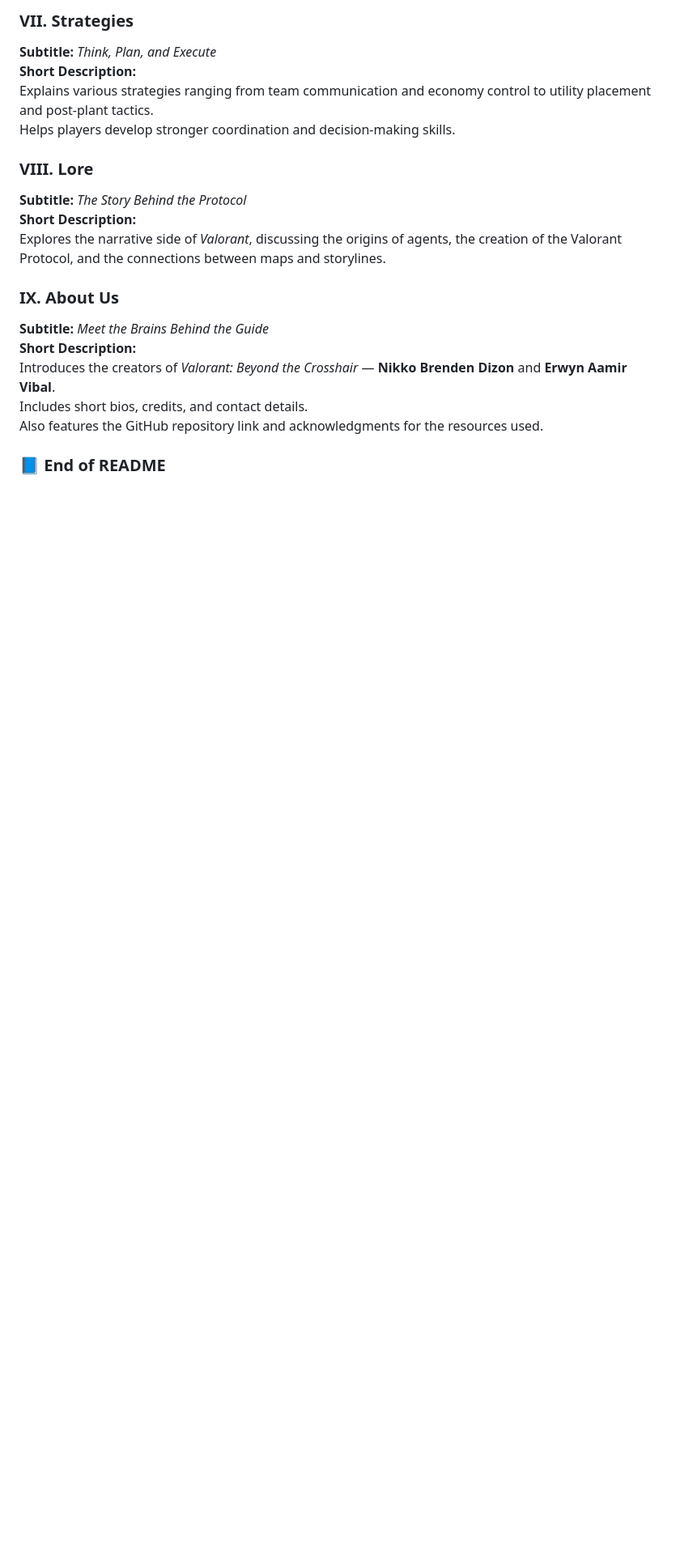
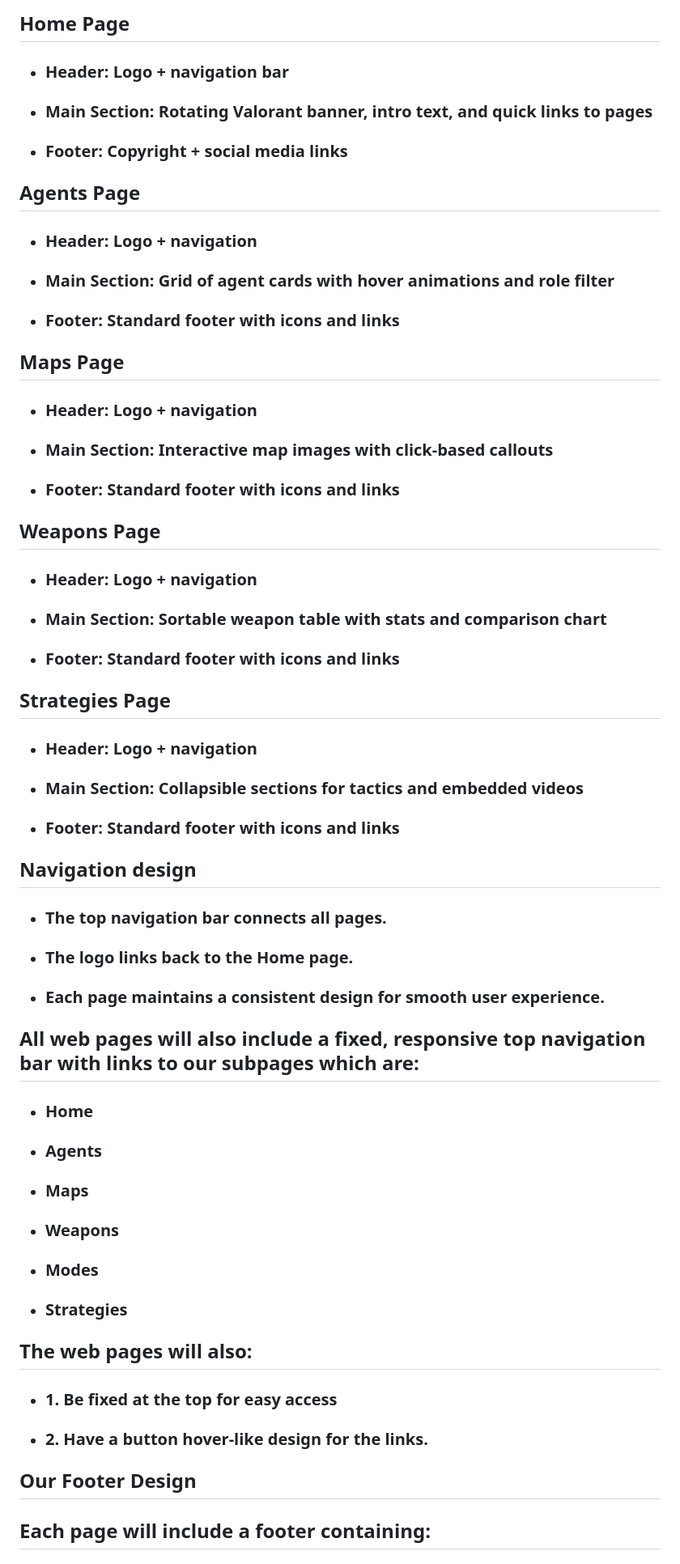
Before and after one commit to nikkodizon/WDProjLithiumDIZONVIBAL, a Markdown page: README.md, the part around one of its changes. Shown at 81% size. Drawn GitHub-style; blank space fills up the shorter version.

```diff
--- a/README.md
+++ b/README.md
@@ -54,20 +38,46 @@ Includes updates on new cosmetic releases, collections, and limited-time events.
 
-### **VII. Strategies**
-**Subtitle:** *Think, Plan, and Execute*
-**Short Description:**
-Explains various strategies ranging from team communication and economy control to utility placement and post-plant tactics.
-Helps players develop stronger coordination and decision-making skills.
+## **Home Page**
+- ### Header: Logo + navigation bar
+- ### Main Section: Rotating Valorant banner, intro text, and quick links to pages
+- ### Footer: Copyright + social media links
 
-### **VIII. Lore**
-**Subtitle:** *The Story Behind the Protocol*
-**Short Description:**
-Explores the narrative side of *Valorant*, discussing the origins of agents, the creation of the Valorant Protocol, and the connections between maps and storylines.
+## **Agents Page**
+- ### Header: Logo + navigation
+- ### Main Section: Grid of agent cards with hover animations and role filter
+- ### Footer: Standard footer with icons and links
 
-### **IX. About Us**
-**Subtitle:** *Meet the Brains Behind the Guide*
-**Short Description:**
-Introduces the creators of *Valorant: Beyond the Crosshair* — **Nikko Brenden Dizon** and **Erwyn Aamir Vibal**.
-Includes short bios, credits, and contact details.
-Also features the GitHub repository link and acknowledgments for the resources used.
+## **Maps Page**
+- ### Header: Logo + navigation
+- ### Main Section: Interactive map images with click-based callouts
+- ### Footer: Standard footer with icons and links
 
-### 📘 **End of README**
+## **Weapons Page**
+- ### Header: Logo + navigation
+- ### Main Section: Sortable weapon table with stats and comparison chart
+- ### Footer: Standard footer with icons and links
+
+## **Strategies Page**
+- ### Header: Logo + navigation
+- ### Main Section: Collapsible sections for tactics and embedded videos
+- ### Footer: Standard footer with icons and links
+
+## **Navigation design**
+- ### The top navigation bar connects all pages.
+- ### The logo links back to the Home page.
+- ### Each page maintains a consistent design for smooth user experience.
+
+## All web pages will also include a fixed, responsive top navigation bar with links to our subpages which are:
+- ### Home
+- ### Agents
+- ### Maps
+- ### Weapons
+- ### Modes
+- ### Strategies
+
+## The web pages will also:
+- ### 1. Be fixed at the top for easy access
+- ### 2. Have a button hover-like design for the links.
+
+## **Our Footer Design**
+## Each page will include a footer containing:
+
```
Also changed, not shown: other parts of README.md (+28 -41 lines).
